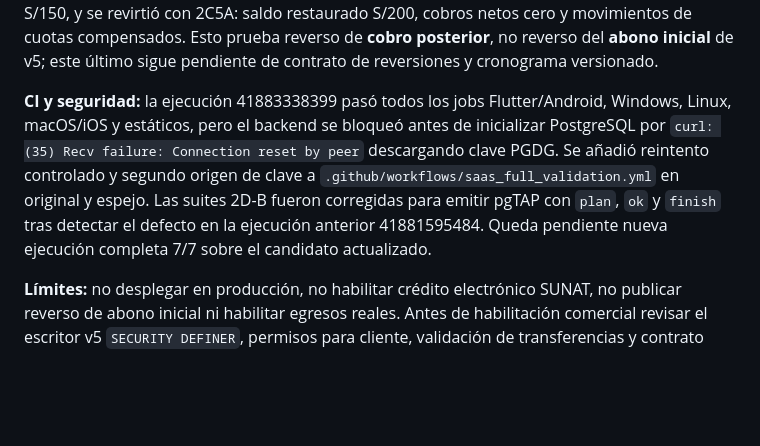
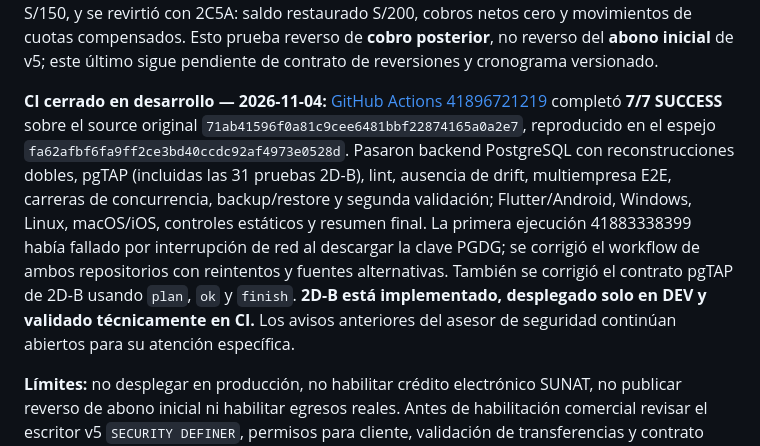
Before and after one commit to fernando15xvs/StOmni_App_CI, a Markdown page: docs/saas/108_DISENO_PERSISTENCIA_CUOTAS_SALDO_CANONICO.md, the part around the change. GitHub-like rendering; blank space fills up the shorter version.

Commit message:
ci(docs): sync 2D-B 7-of-7 green DEV-only financial roadmap

```diff
--- a/docs/saas/108_DISENO_PERSISTENCIA_CUOTAS_SALDO_CANONICO.md
+++ b/docs/saas/108_DISENO_PERSISTENCIA_CUOTAS_SALDO_CANONICO.md
@@ -433,6 +433,6 @@ Prueba reversible `financial_2d_credit_sale_v5_contract_test.sql`: **23/23** ase
 
 **Ampliación 2D-B validada en DEV (2026-11-04, exclusivamente desarrollo):** la suite de venta E2E fue extendida a **21/21** tests pgTAP y la suite de lectura mantiene **10/10** (total **31/31**), todos reversibles. El tercer caso atraviesa efectivamente `process_sale_with_units_v4` desde el escritor v5 utilizando un perfil de presentación persistido revisión 1: **1 caja = 2 unidades base**; snapshot del detalle `code=caja, factor=2, revision=1`, inventario sintético 13→11, cronograma v1 con dos cuotas de S/100 y cuenta conciliada por S/200. A continuación se registró un cobro por transferencia de S/50 con el motor 2C2, se comprobó asignación FIFO a cuotas y saldo S/150, y se revirtió con 2C5A: saldo restaurado S/200, cobros netos cero y movimientos de cuotas compensados. Esto prueba reverso de **cobro posterior**, no reverso del **abono inicial** de v5; este último sigue pendiente de contrato de reversiones y cronograma versionado.
 
-**CI y seguridad:** la ejecución 41883338399 pasó todos los jobs Flutter/Android, Windows, Linux, macOS/iOS y estáticos, pero el backend se bloqueó antes de inicializar PostgreSQL por `curl: (35) Recv failure: Connection reset by peer` descargando clave PGDG. Se añadió reintento controlado y segundo origen de clave a `.github/workflows/saas_full_validation.yml` en original y espejo. Las suites 2D-B fueron corregidas para emitir pgTAP con `plan`, `ok` y `finish` tras detectar el defecto en la ejecución anterior 41881595484. Queda pendiente nueva ejecución completa 7/7 sobre el candidato actualizado.
+**CI cerrado en desarrollo — 2026-11-04:** [GitHub Actions 41896721219](https://github.com/fernando15xvs/StOmni_App_CI/actions/runs/41896721219) completó **7/7 SUCCESS** sobre el source original `71ab41596f0a81c9cee6481bbf22874165a0a2e7`, reproducido en el espejo `fa62afbf6fa9ff2ce3bd40ccdc92af4973e0528d`. Pasaron backend PostgreSQL con reconstrucciones dobles, pgTAP (incluidas las 31 pruebas 2D-B), lint, ausencia de drift, multiempresa E2E, carreras de concurrencia, backup/restore y segunda validación; Flutter/Android, Windows, Linux, macOS/iOS, controles estáticos y resumen final. La primera ejecución 41883338399 había fallado por interrupción de red al descargar la clave PGDG; se corrigió el workflow de ambos repositorios con reintentos y fuentes alternativas. También se corrigió el contrato pgTAP de 2D-B usando `plan`, `ok` y `finish`. **2D-B está implementado, desplegado solo en DEV y validado técnicamente en CI.** Los avisos anteriores del asesor de seguridad continúan abiertos para su atención específica.
 
 **Límites:** no desplegar en producción, no habilitar crédito electrónico SUNAT, no publicar reverso de abono inicial ni habilitar egresos reales. Antes de habilitación comercial revisar el escritor v5 `SECURITY DEFINER`, permisos para cliente, validación de transferencias y contrato específico de reverso de anticipo.
```
